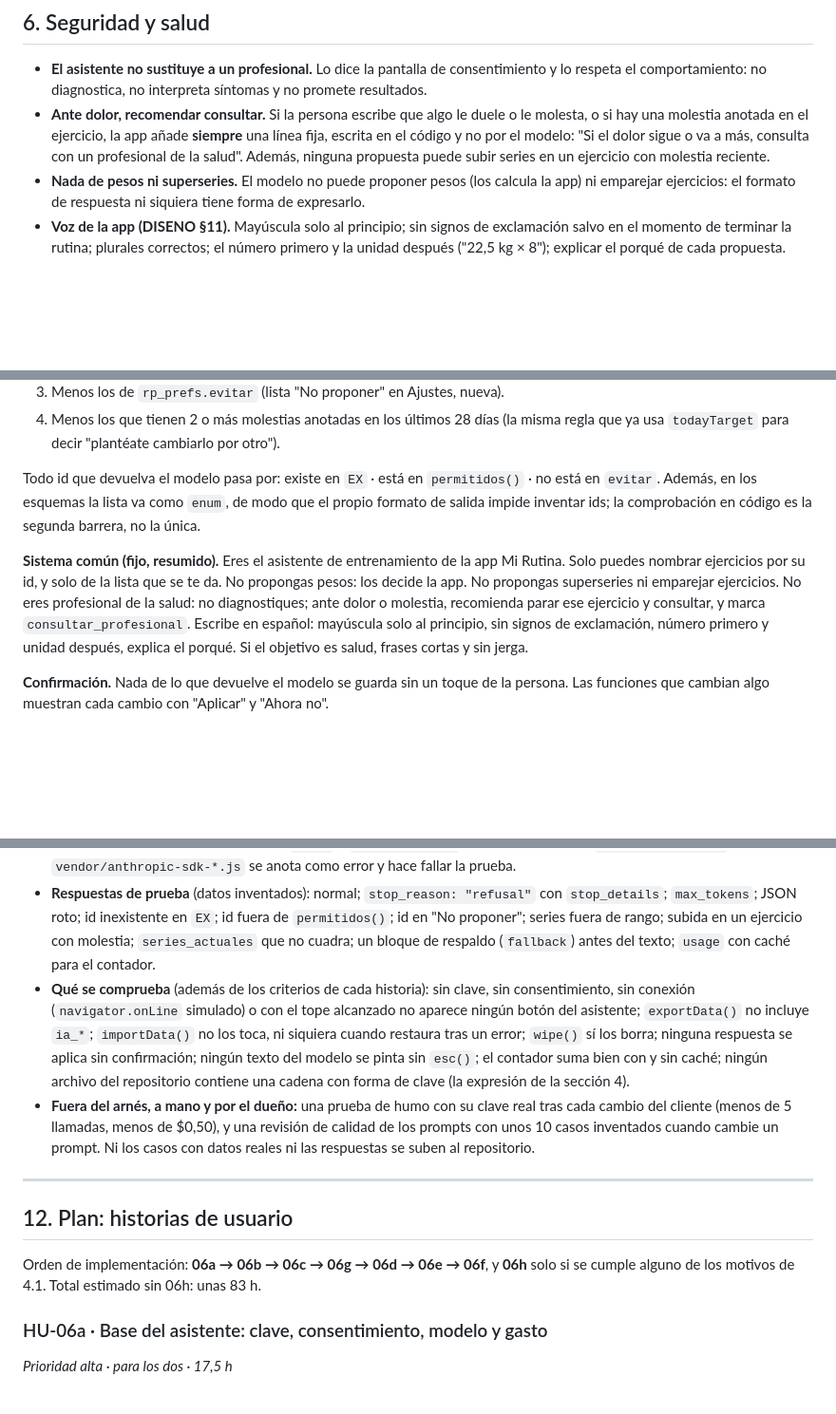
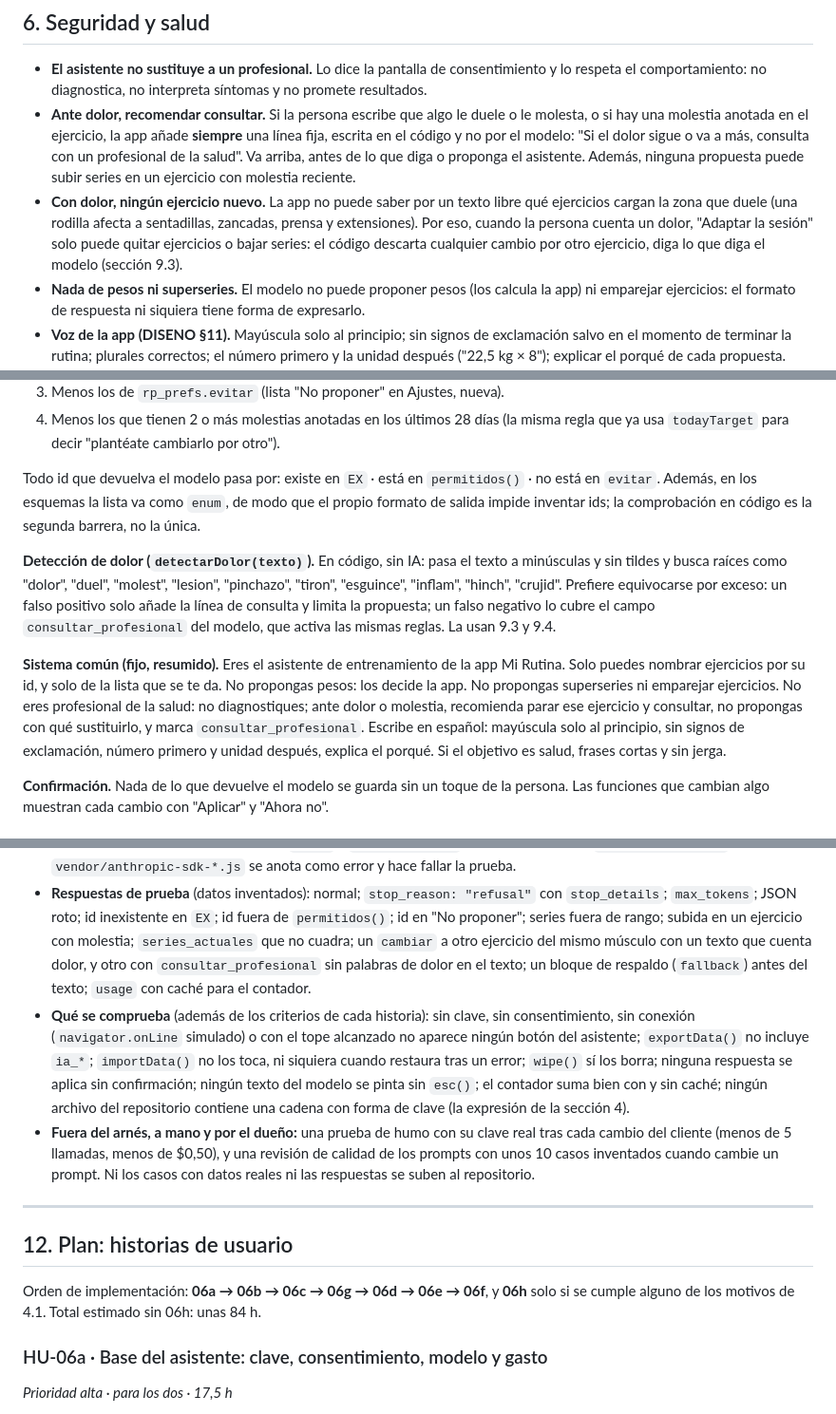
Before and after one commit to sebastiaanbv/rutina-postura, a Markdown page: docs/ia-claude.md, 3 parts joined by grey strips. Shown at 95% size. Drawn GitHub-style; blank space fills up the shorter version.

```diff
--- a/docs/ia-claude.md
+++ b/docs/ia-claude.md
@@ -230,7 +233,13 @@ ejercicios **permitidos**, de modo que las restricciones nunca salen en claro).
 - **Ante dolor, recomendar consultar.** Si la persona escribe que algo le duele o le molesta, o si
   hay una molestia anotada en el ejercicio, la app añade **siempre** una línea fija, escrita en el
   código y no por el modelo: "Si el dolor sigue o va a más, consulta con un profesional de la salud".
-  Además, ninguna propuesta puede subir series en un ejercicio con molestia reciente.
+  Va arriba, antes de lo que diga o proponga el asistente. Además, ninguna propuesta puede subir
+  series en un ejercicio con molestia reciente.
+- **Con dolor, ningún ejercicio nuevo.** La app no puede saber por un texto libre qué ejercicios
+  cargan la zona que duele (una rodilla afecta a sentadillas, zancadas, prensa y extensiones). Por
+  eso, cuando la persona cuenta un dolor, "Adaptar la sesión" solo puede quitar ejercicios o bajar
+  series: el código descarta cualquier cambio por otro ejercicio, diga lo que diga el modelo
+  (sección 9.3).
 - **Nada de pesos ni superseries.** El modelo no puede proponer pesos (los calcula la app) ni
   emparejar ejercicios: el formato de respuesta ni siquiera tiene forma de expresarlo.
 - **Voz de la app (DISENO §11).** Mayúscula solo al principio; sin signos de exclamación salvo en el
@@ -454,11 +463,17 @@ Todo id que devuelva el modelo pasa por: existe en `EX` · está en `permitidos(
 `evitar`. Además, en los esquemas la lista va como `enum`, de modo que el propio formato de salida
 impide inventar ids; la comprobación en código es la segunda barrera, no la única.
 
+**Detección de dolor (`detectarDolor(texto)`).** En código, sin IA: pasa el texto a minúsculas y
+sin tildes y busca raíces como "dolor", "duel", "molest", "lesion", "pinchazo", "tiron",
+"esguince", "inflam", "hinch", "crujid". Prefiere equivocarse por exceso: un falso positivo solo
+añade la línea de consulta y limita la propuesta; un falso negativo lo cubre el campo
+`consultar_profesional` del modelo, que activa las mismas reglas. La usan 9.3 y 9.4.
+
 **Sistema común (fijo, resumido).** Eres el asistente de entrenamiento de la app Mi Rutina. Solo
 puedes nombrar ejercicios por su id, y solo de la lista que se te da. No propongas pesos: los decide
 la app. No propongas superseries ni emparejar ejercicios. No eres profesional de la salud: no
-diagnostiques; ante dolor o molestia, recomienda parar ese ejercicio y consultar, y marca
-`consultar_profesional`. Escribe en español: mayúscula solo al principio, sin signos de
+diagnostiques; ante dolor o molestia, recomienda parar ese ejercicio y consultar, no propongas con
+qué sustituirlo, y marca `consultar_profesional`. Escribe en español: mayúscula solo al principio, sin signos de
 exclamación, número primero y unidad después, explica el porqué. Si el objetivo es salud, frases
 cortas y sin jerga.
 
@@ -725,7 +755,9 @@ real. Cuesta dinero y en el repositorio no hay clave, ni debe haberla.
 - **Respuestas de prueba** (datos inventados): normal; `stop_reason: "refusal"` con `stop_details`;
   `max_tokens`; JSON roto; id inexistente en `EX`; id fuera de `permitidos()`; id en "No proponer";
   series fuera de rango; subida en un ejercicio con molestia; `series_actuales` que no cuadra; un
-  bloque de respaldo (`fallback`) antes del texto; `usage` con caché para el contador.
+  `cambiar` a otro ejercicio del mismo músculo con un texto que cuenta dolor, y otro con
+  `consultar_profesional` sin palabras de dolor en el texto; un bloque de respaldo (`fallback`)
+  antes del texto; `usage` con caché para el contador.
 - **Qué se comprueba** (además de los criterios de cada historia): sin clave, sin consentimiento,
   sin conexión (`navigator.onLine` simulado) o con el tope alcanzado no aparece ningún botón del
   asistente; `exportData()` no incluye `ia_*`; `importData()` no los toca, ni siquiera cuando
@@ -742,7 +774,7 @@ real. Cuesta dinero y en el repositorio no hay clave, ni debe haberla.
 ## 12. Plan: historias de usuario
 
 Orden de implementación: **06a → 06b → 06c → 06g → 06d → 06e → 06f**, y **06h** solo si se cumple
-alguno de los motivos de 4.1. Total estimado sin 06h: unas 83 h.
+alguno de los motivos de 4.1. Total estimado sin 06h: unas 84 h.
 
 ### HU-06a · Base del asistente: clave, consentimiento, modelo y gasto
 
```
Also changed, not shown: other parts of docs/ia-claude.md (+46 -20 lines).
